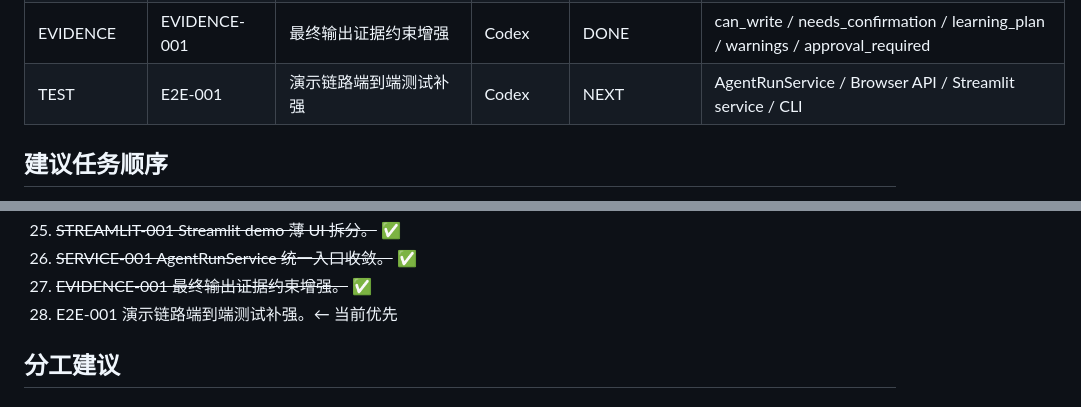
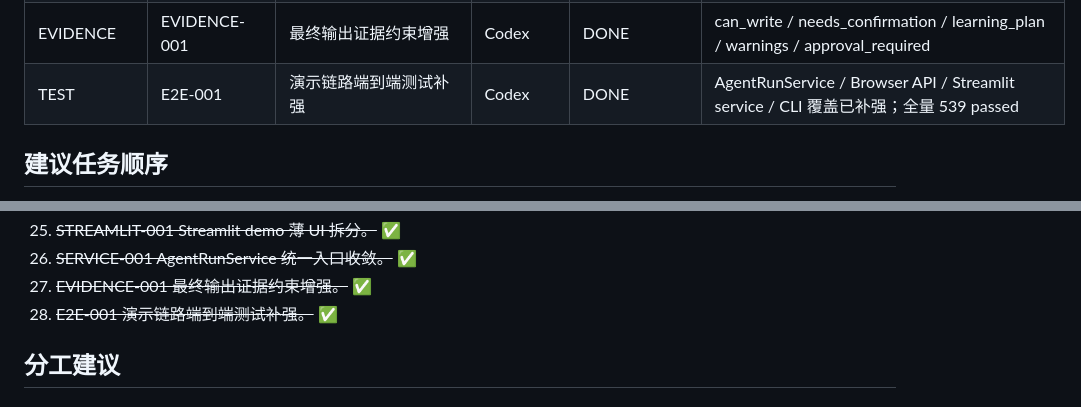
Before and after one commit to yfn-1116/career-agent-assistant, a Markdown page: documents/99-project-planning.md, 2 parts joined by grey strips. GitHub-like rendering.

```diff
--- a/documents/99-project-planning.md
+++ b/documents/99-project-planning.md
@@ -52,7 +52,7 @@ Phase 2：稳定可演示的 Internship Copilot 原型整理
 | REFACTOR | STREAMLIT-001 | Streamlit demo 薄 UI 拆分 | Codex | DONE | 上传、知识库、投递记录、GitHub 读取迁出到 service/repository |
 | SERVICE | SERVICE-001 | AgentRunService 统一入口收敛 | Codex | DONE | 新增 analyze_job / discover_jobs / generate_message / generate_resume_suggestions / chat_about_job / save_application |
 | EVIDENCE | EVIDENCE-001 | 最终输出证据约束增强 | Codex | DONE | can_write / needs_confirmation / learning_plan / warnings / approval_required |
-| TEST | E2E-001 | 演示链路端到端测试补强 | Codex | NEXT | AgentRunService / Browser API / Streamlit service / CLI |
+| TEST | E2E-001 | 演示链路端到端测试补强 | Codex | DONE | AgentRunService / Browser API / Streamlit service / CLI 覆盖已补强；全量 539 passed |
 
 ## 建议任务顺序
 
@@ -83,7 +83,7 @@ Phase 2：稳定可演示的 Internship Copilot 原型整理
 25. ~~STREAMLIT-001 Streamlit demo 薄 UI 拆分。~~ ✅
 26. ~~SERVICE-001 AgentRunService 统一入口收敛。~~ ✅
 27. ~~EVIDENCE-001 最终输出证据约束增强。~~ ✅
-28. E2E-001 演示链路端到端测试补强。← 当前优先
+28. ~~E2E-001 演示链路端到端测试补强。~~ ✅
 
 ## 分工建议
 
```
Also changed, not shown: documents/97-journal.md (+16 -0 lines).
